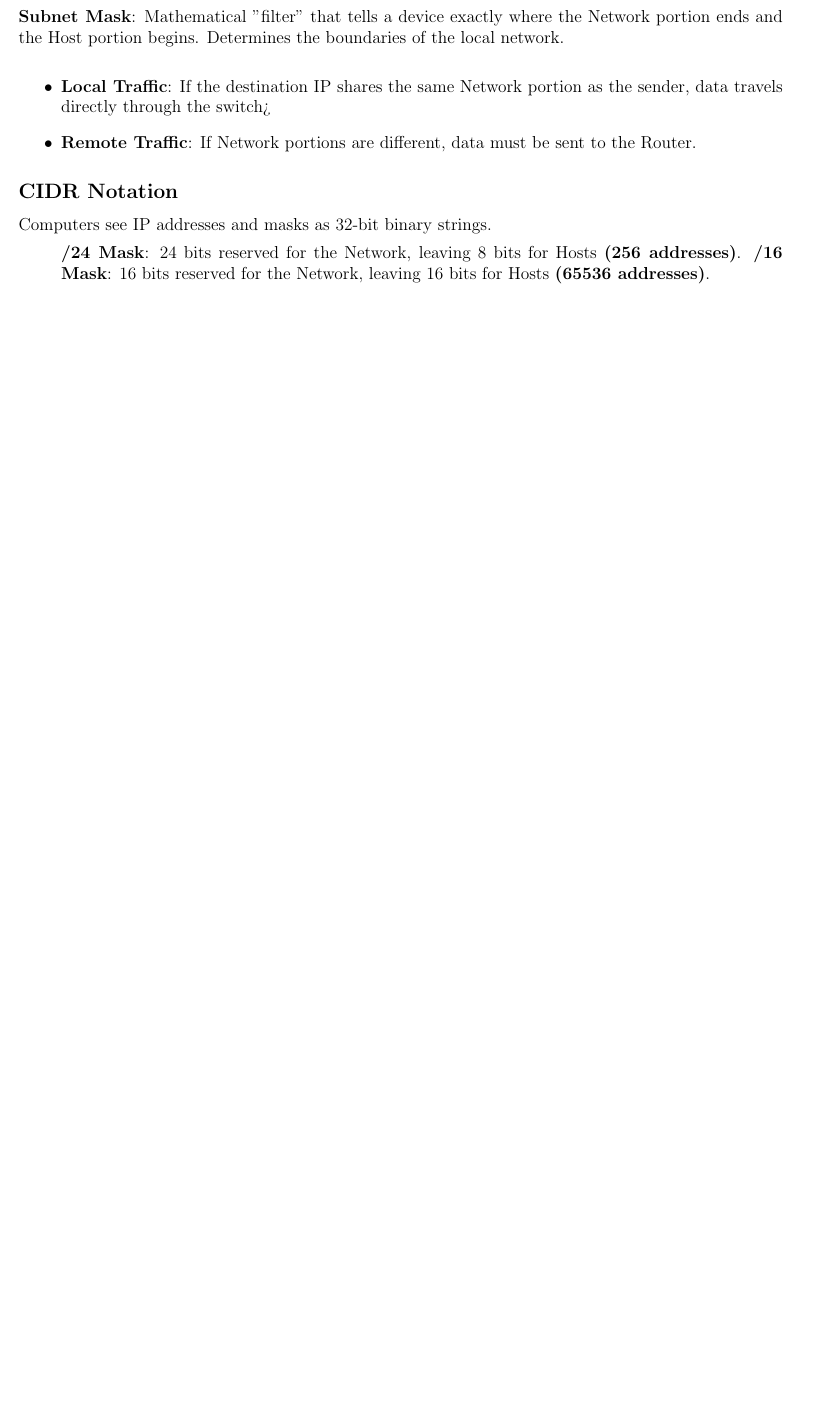
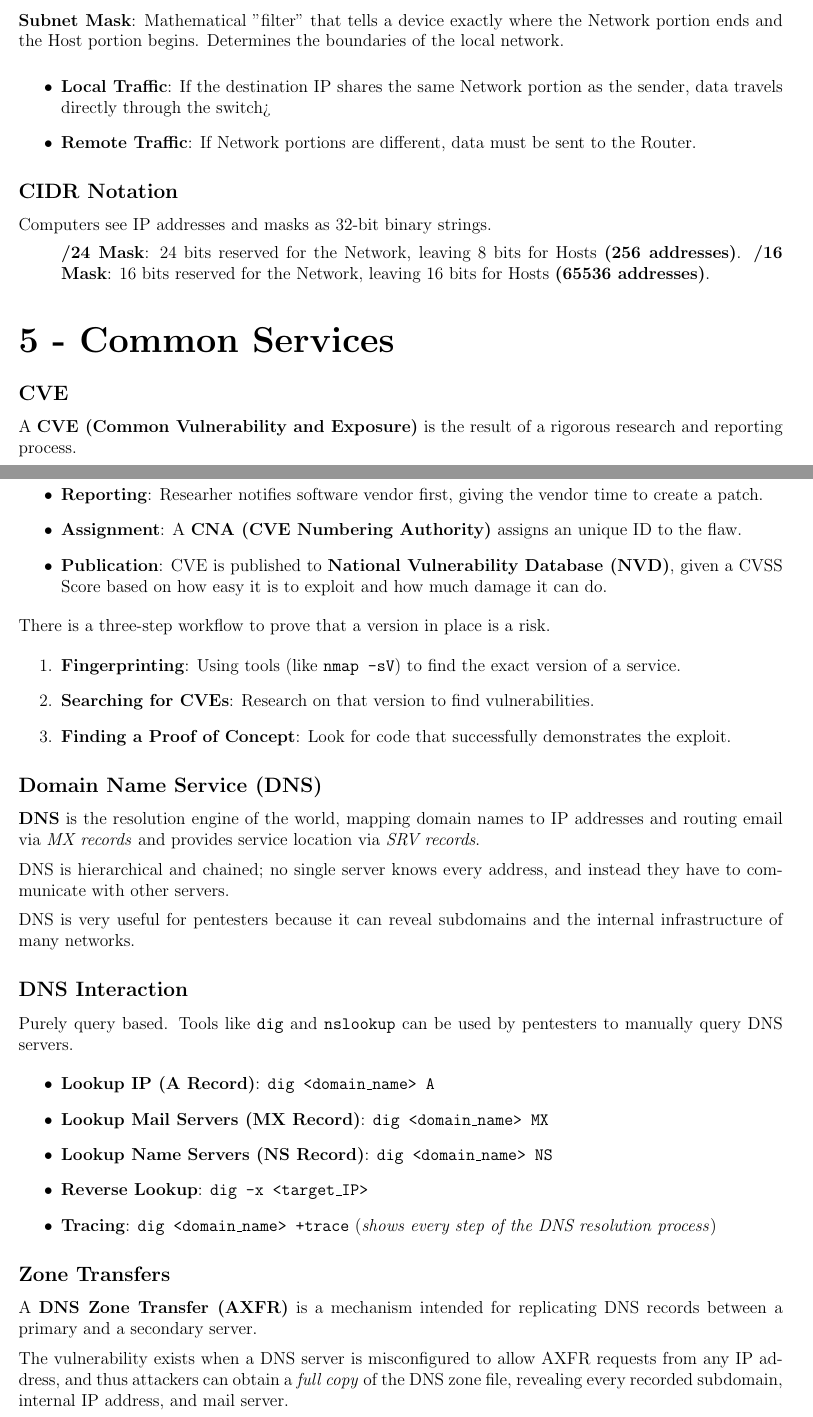
Before and after one commit to UFSpxctre/2026-q1-uf-tex, a LaTeX document (cis4204/cis4204.tex): part of page 3 of 3 before the commit and two parts of pages 3 and 4 of 5 after it, the two joined at a grey line, cut so that both start at the same text, the shorter picture padded with empty space. Compiled offline with pdfLaTeX.

```diff
--- a/cis4204/cis4204.tex
+++ b/cis4204/cis4204.tex
@@ -153,3 +153,52 @@
         \textbf{/16 Mask}: 16 bits reserved for the Network, leaving 16 bits for Hosts \textbf{(65536 addresses)}.
 \end{itemize}
 
+\part*{5 - Common Services}
+
+\subsection*{CVE}
+
+A \textbf{CVE (Common Vulnerability and Exposure)} is the result of a rigorous research and reporting process.
+
+\begin{itemize}
+    \item \textbf{Discovery}: Flaw is found in a piece of software.
+    \item \textbf{Reporting}: Researher notifies software vendor first, giving the vendor time to create a patch.
+    \item \textbf{Assignment}: A \textbf{CNA (CVE Numbering Authority)} assigns an unique ID to the flaw.
+    \item \textbf{Publication}: CVE is published to \textbf{National Vulnerability Database (NVD)}, given a CVSS Score based on how easy it is to exploit and how much damage it can do.
+\end{itemize}
+
+There is a three-step workflow to prove that a version in place is a risk.
+
+\begin{enumerate}
+    \item \textbf{Fingerprinting}: Using tools (like \texttt{nmap -sV}) to find the exact version of a service.
+    \item \textbf{Searching for CVEs}: Research on that version to find vulnerabilities.
+    \item \textbf{Finding a Proof of Concept}: Look for code that successfully demonstrates the exploit.
+\end{enumerate}
+
+\subsection*{Domain Name Service (DNS)}
+
+\textbf{DNS} is the resolution engine of the world, mapping domain names to IP addresses and routing email via \textit{MX records} and provides service location via \textit{SRV records}.
+\medskip
+
+DNS is hierarchical and chained; no single server knows every address, and instead they have to communicate with other servers.
+\medskip
+
+DNS is very useful for pentesters because it can reveal subdomains and the internal infrastructure of many networks.
+
+\subsection*{DNS Interaction}
+
+Purely query based. Tools like \texttt{dig} and \texttt{nslookup} can be used by pentesters to manually query DNS servers.
+
+\begin{itemize}
+    \item \textbf{Lookup IP (A Record)}: \texttt{dig <domain\_name> A}
+    \item \textbf{Lookup Mail Servers (MX Record)}: \texttt{dig <domain\_name> MX}
+    \item \textbf{Lookup Name Servers (NS Record)}: \texttt{dig <domain\_name> NS}
+    \item \textbf{Reverse Lookup}: \texttt{dig -x <target\_IP>}
+    \item \textbf{Tracing}: \texttt{dig <domain\_name> +trace} (\textit{shows every step of the DNS resolution process})
+\end{itemize}
+
+\subsection*{Zone Transfers}
+
+A \textbf{DNS Zone Transfer (AXFR)} is a mechanism intended for replicating DNS records between a primary and a secondary server.
+\medskip
+
+The vulnerability exists when a DNS server is misconfigured to allow AXFR requests from any IP address, and thus attackers can obtain a \textit{full copy} of the DNS zone file, revealing every recorded subdomain, internal IP address, and mail server.
@@ -155,0 +218 @@
+    \item \texttt{dig <domain\_name>} to verify the hijack
```
Also changed, not shown: cis4204/cis4204.tex (43 more changed lines).
